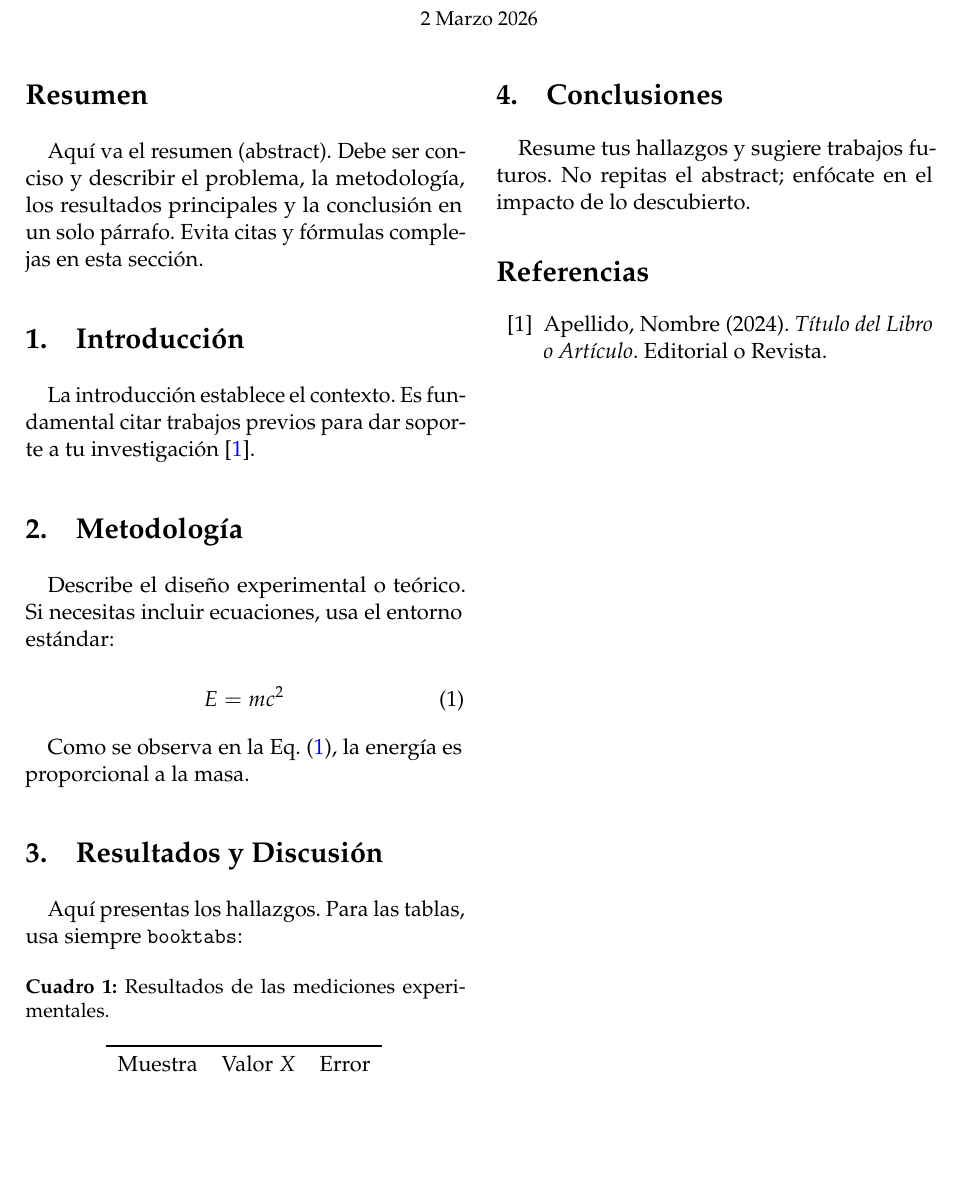
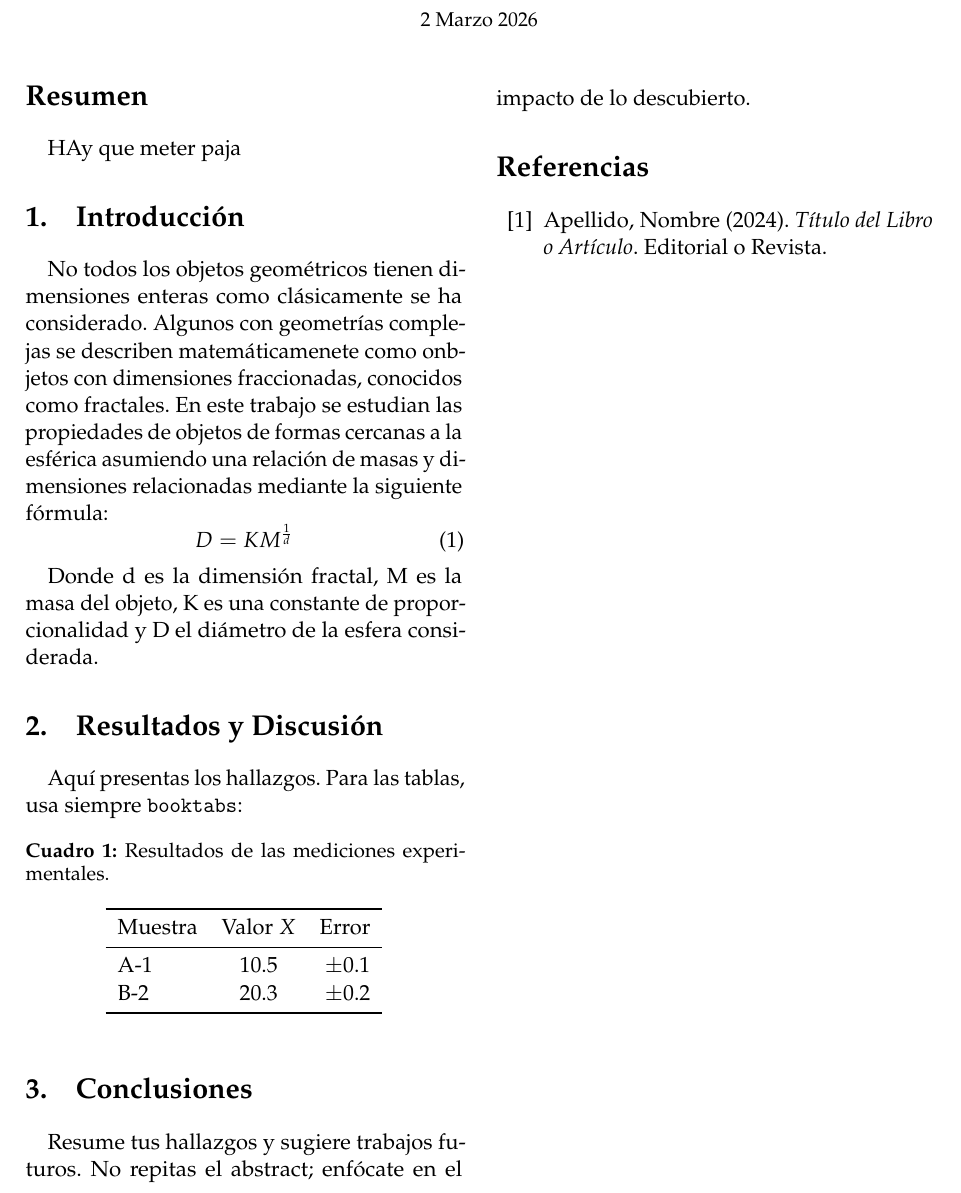
Before and after one commit to EdTru/Experimental-III, a LaTeX paper (Fractales/fractales.tex): part of the page, cut so that both start at the same text, the shorter picture padded with empty space. Compiled offline with pdfLaTeX.

Commit message:
Planteamiento general

```diff
--- a/Fractales/fractales.tex
+++ b/Fractales/fractales.tex
@@ -50,7 +50,7 @@
 
 
 % Espaciado para que el texto no choque con las imágenes
-\addtolength{\headheight}{1.5cm}
+\setlength{\headheight}{60.98553pt}
 % --- Inicio del Documento ---
 
 \begin{document}
@@ -58,21 +58,19 @@
 \maketitle
 \thispagestyle{fancy}
 
+%Resumen
 \begin{abstract}
-Aquí va el resumen (abstract). Debe ser conciso y describir el problema, la metodología, los resultados principales y la conclusión en un solo párrafo. Evita citas y fórmulas complejas en esta sección.
+HAy que meter paja
 \end{abstract}
 
 \section{Introducción}
-La introducción establece el contexto. Es fundamental citar trabajos previos para dar soporte a tu investigación \cite{autor2024}.
-
-\section{Metodología}
-Describe el diseño experimental o teórico. Si necesitas incluir ecuaciones, usa el entorno estándar:
-
+No todos los objetos geométricos tienen dimensiones enteras como clásicamente se ha considerado. Algunos con geometrías complejas se describen matemáticamenete como onbjetos con dimensiones fraccionadas,
+conocidos como fractales. En este trabajo se estudian las propiedades de objetos de formas cercanas a la esférica asumiendo una relación de masas y dimensiones relacionadas mediante la siguiente fórmula:
 \begin{equation}
-    E = mc^2 \label{eq:energia}
+    D = K M ^{\frac{1}{d}}
 \end{equation}
 
-Como se observa en la \cref{eq:energia}, la energía es proporcional a la masa.
+Donde d es la dimensión fractal, M es la masa del objeto, K es una constante de proporcionalidad y D el diámetro de la esfera considerada.
 
 \section{Resultados y Discusión}
 Aquí presentas los hallazgos. Para las tablas, usa siempre \texttt{booktabs}:
```
Also changed, not shown: Fractales/fractales.pdf, 6 other files.
